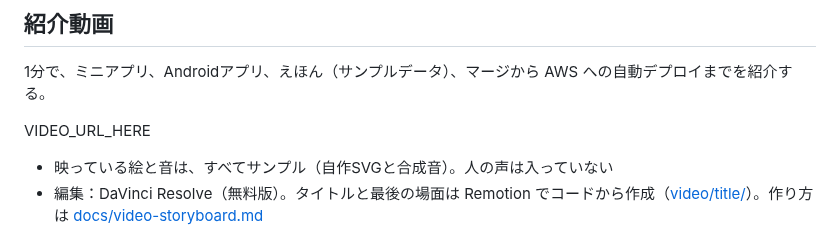
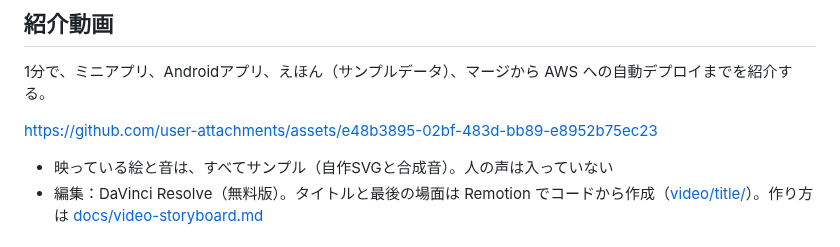
Before and after one commit to Hayato-F110/kids-play, a Markdown page: README.md, the part around the change. Rendered like a GitHub page.

Commit message:
KIDS-46 docs: README に紹介動画の URL を差し込む
Co-Authored-By: Claude Opus 5.5 <noreply@anthropic.com>

```diff
--- a/README.md
+++ b/README.md
@@ -22,7 +22,7 @@
 
 1分で、ミニアプリ、Androidアプリ、えほん（サンプルデータ）、マージから AWS への自動デプロイまでを紹介する。
 
-VIDEO_URL_HERE
+https://github.com/user-attachments/assets/e48b3895-02bf-483d-bb89-e8952b75ec23
 
 - 映っている絵と音は、すべてサンプル（自作SVGと合成音）。人の声は入っていない
 - 編集：DaVinci Resolve（無料版）。タイトルと最後の場面は Remotion でコードから作成（[video/title/](video/title/)）。作り方は [docs/video-storyboard.md](docs/video-storyboard.md)
```
Also changed, not shown: docs/video-storyboard.md (+1 -1 lines).
